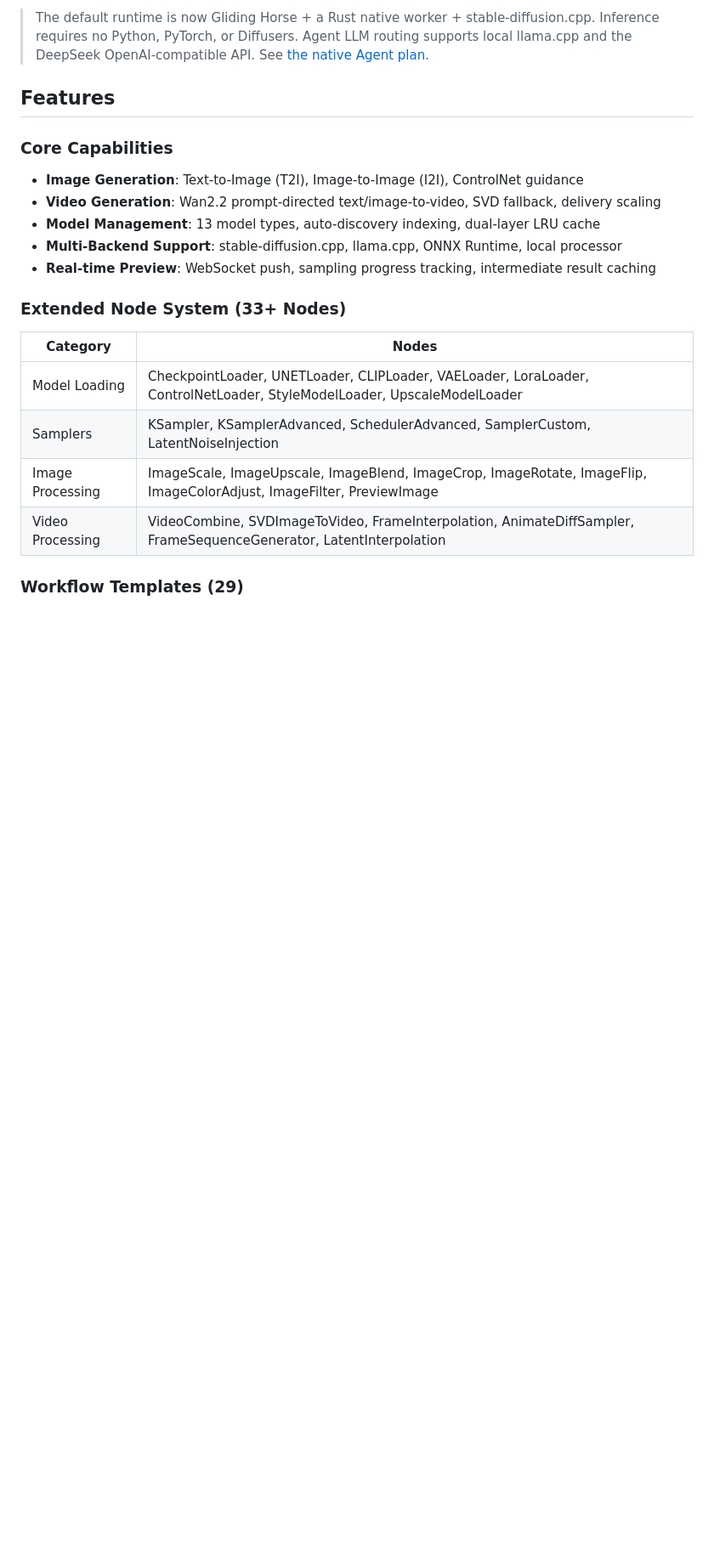
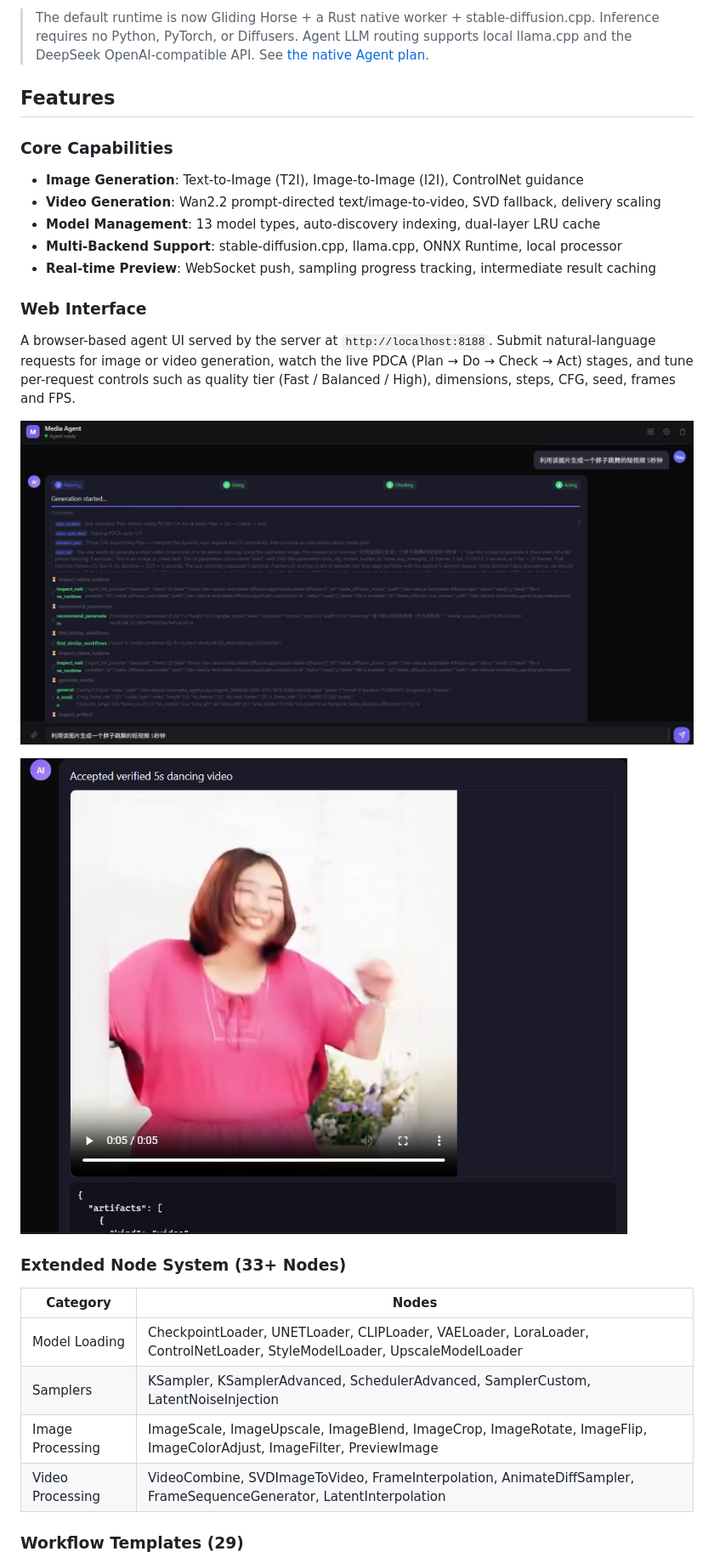
Before and after one commit to doiito/media_agent, a Markdown page: README.md, the part around the change. Shown at 85% size. Rendered like a GitHub page; pictures changed too: assets/ui1.jpg (added), assets/ui2.jpg (added); blank space fills up the shorter version.

Commit message:
docs: add web interface screenshots to README (en/zh)

```diff
--- a/README.md
+++ b/README.md
@@ -18,6 +18,17 @@ A production-grade ComfyUI workflow system implemented in Rust, integrated with
 - **Model Management**: 13 model types, auto-discovery indexing, dual-layer LRU cache
 - **Multi-Backend Support**: stable-diffusion.cpp, llama.cpp, ONNX Runtime, local processor
 - **Real-time Preview**: WebSocket push, sampling progress tracking, intermediate result caching
+
+### Web Interface
+
+A browser-based agent UI served by the server at `http://localhost:8188`. Submit
+natural-language requests for image or video generation, watch the live PDCA
+(Plan → Do → Check → Act) stages, and tune per-request controls such as quality
+tier (Fast / Balanced / High), dimensions, steps, CFG, seed, frames and FPS.
+
+![Web UI - Main generation interface](assets/ui1.jpg)
+
+![Web UI - Request / parameter panel](assets/ui2.jpg)
 
 ### Extended Node System (33+ Nodes)
 
```
Also changed, not shown: README_CN.md (+11 -0 lines).
